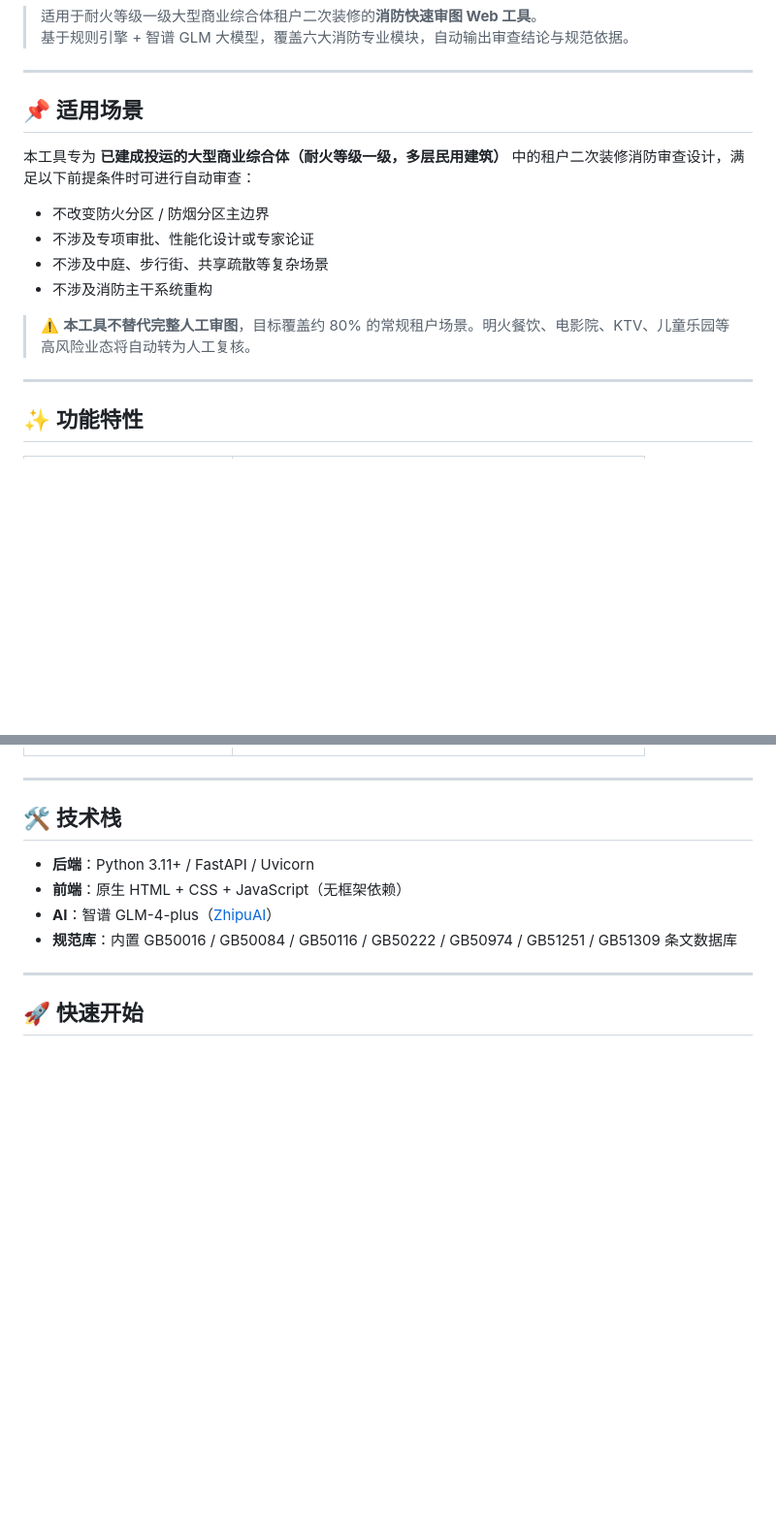
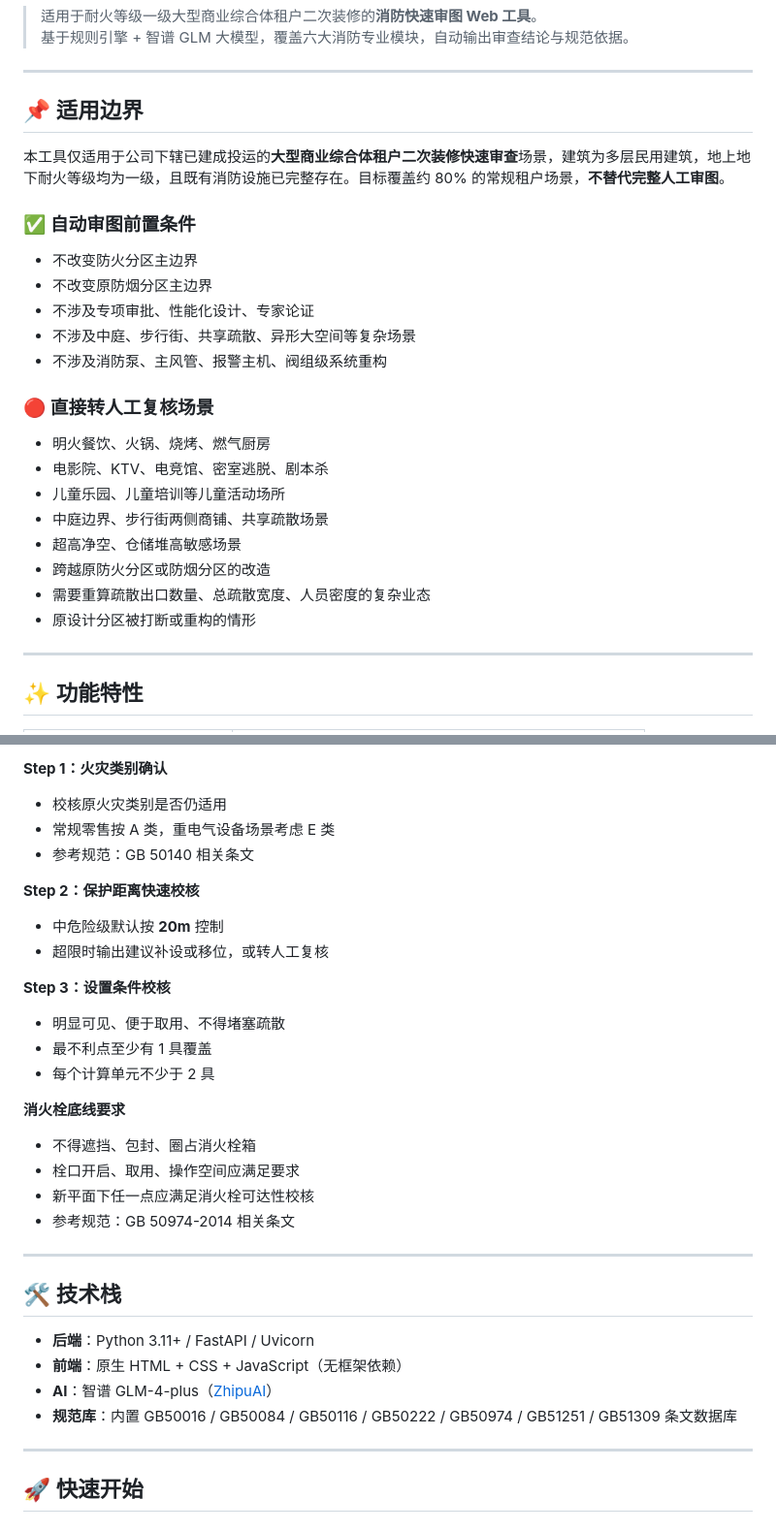
Before and after one commit to royzhu121/archi_rule, a Markdown page: README.md, 2 parts joined by grey strips. Shown at 97% size. Rendered like a GitHub page; blank space fills up the shorter version.

```diff
--- a/README.md
+++ b/README.md
@@ -5,16 +5,28 @@
 
 ---
 
-## 📌 适用场景
+## 📌 适用边界
 
-本工具专为 **已建成投运的大型商业综合体（耐火等级一级，多层民用建筑）** 中的租户二次装修消防审查设计，满足以下前提条件时可进行自动审查：
+本工具仅适用于公司下辖已建成投运的**大型商业综合体租户二次装修快速审查**场景，建筑为多层民用建筑，地上地下耐火等级均为一级，且既有消防设施已完整存在。目标覆盖约 80% 的常规租户场景，**不替代完整人工审图**。
 
-- 不改变防火分区 / 防烟分区主边界
-- 不涉及专项审批、性能化设计或专家论证
-- 不涉及中庭、步行街、共享疏散等复杂场景
-- 不涉及消防主干系统重构
+### ✅ 自动审图前置条件
 
-> ⚠️ **本工具不替代完整人工审图**，目标覆盖约 80% 的常规租户场景。明火餐饮、电影院、KTV、儿童乐园等高风险业态将自动转为人工复核。
+- 不改变防火分区主边界
+- 不改变原防烟分区主边界
+- 不涉及专项审批、性能化设计、专家论证
+- 不涉及中庭、步行街、共享疏散、异形大空间等复杂场景
+- 不涉及消防泵、主风管、报警主机、阀组级系统重构
+
+### 🔴 直接转人工复核场景
+
+- 明火餐饮、火锅、烧烤、燃气厨房
+- 电影院、KTV、电竞馆、密室逃脱、剧本杀
+- 儿童乐园、儿童培训等儿童活动场所
+- 中庭边界、步行街两侧商铺、共享疏散场景
+- 超高净空、仓储堆高敏感场景
+- 跨越原防火分区或防烟分区的改造
+- 需要重算疏散出口数量、总疏散宽度、人员密度的复杂业态
+- 原设计分区被打断或重构的情形
 
 ---
 
@@ -32,3 +168,22 @@
+**Step 1：火灾类别确认**
+- 校核原火灾类别是否仍适用
+- 常规零售按 A 类，重电气设备场景考虑 E 类
+- 参考规范：GB 50140 相关条文
+
+**Step 2：保护距离快速校核**
+- 中危险级默认按 **20m** 控制
+- 超限时输出建议补设或移位，或转人工复核
+
+**Step 3：设置条件校核**
+- 明显可见、便于取用、不得堵塞疏散
+- 最不利点至少有 1 具覆盖
+- 每个计算单元不少于 2 具
+
+**消火栓底线要求**
+- 不得遮挡、包封、圈占消火栓箱
+- 栓口开启、取用、操作空间应满足要求
+- 新平面下任一点应满足消火栓可达性校核
+- 参考规范：GB 50974-2014 相关条文
 
 ---
 
```
Also changed, not shown: other parts of README.md (+144 -0 lines).
